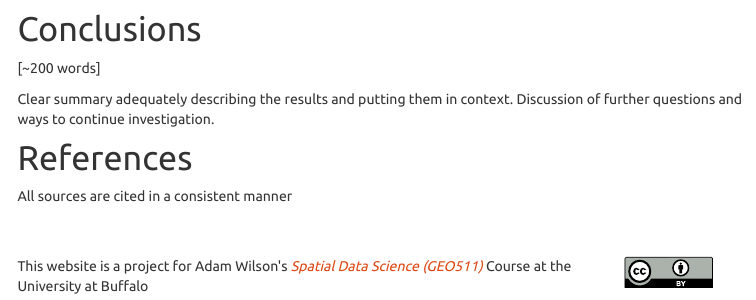
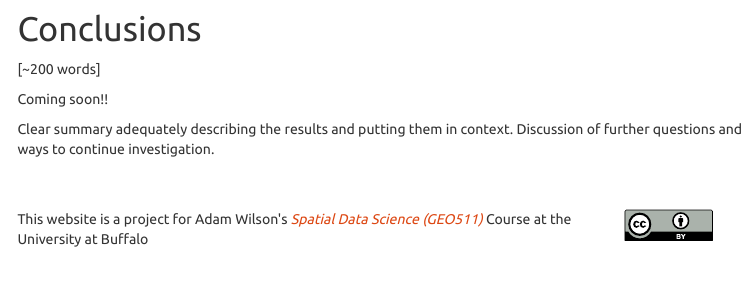
Before and after one commit to geo511-2022/final_project-Hughes-Eric, an R Markdown document (index.Rmd): the page in a window 1100 px wide, from 2700 px down before the commit and from 2730 px down after it, so that both start at the same text. Rendered offline with R 4.5, knitr and Pandoc, with nearby package versions; some code elsewhere in the file could not run offline; menus at the side of the page are left out.

Commit message:
first draft

```diff
--- a/index.Rmd
+++ b/index.Rmd
@@ -94,8 +96,6 @@ income_map
 
 [~200 words]
 
+Coming soon!!
+
 Clear summary adequately describing the results and putting them in context. Discussion of further questions and ways to continue investigation.
-
-# References
-
-All sources are cited in a consistent manner
```
Also changed, not shown: index.Rmd (2 more changed lines).
